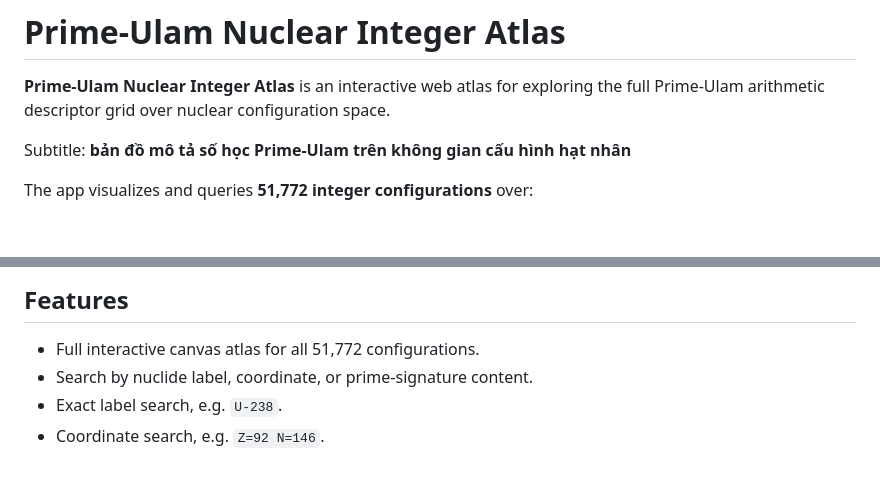
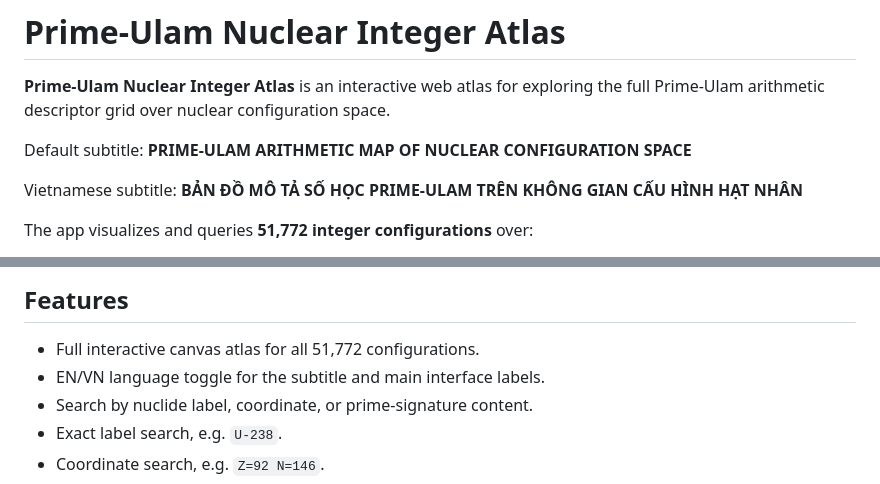
Before and after one commit to Artifactsmaker/prime-ulam-nuclear-integer-atlas, a Markdown page: README.md, 2 parts joined by grey strips. GitHub-like rendering; blank space fills up the shorter version.

```diff
--- a/README.md
+++ b/README.md
@@ -2,7 +2,9 @@
 
 **Prime-Ulam Nuclear Integer Atlas** is an interactive web atlas for exploring the full Prime-Ulam arithmetic descriptor grid over nuclear configuration space.
 
-Subtitle: **bản đồ mô tả số học Prime-Ulam trên không gian cấu hình hạt nhân**
+Default subtitle: **PRIME-ULAM ARITHMETIC MAP OF NUCLEAR CONFIGURATION SPACE**
+
+Vietnamese subtitle: **BẢN ĐỒ MÔ TẢ SỐ HỌC PRIME-ULAM TRÊN KHÔNG GIAN CẤU HÌNH HẠT NHÂN**
 
 The app visualizes and queries **51,772 integer configurations** over:
 
@@ -31,6 +33,7 @@ Because the data is bundled locally, the app can be archived, cited, and reopene
 ## Features
 
 - Full interactive canvas atlas for all 51,772 configurations.
+- EN/VN language toggle for the subtitle and main interface labels.
 - Search by nuclide label, coordinate, or prime-signature content.
 - Exact label search, e.g. `U-238`.
 - Coordinate search, e.g. `Z=92 N=146`.
```
